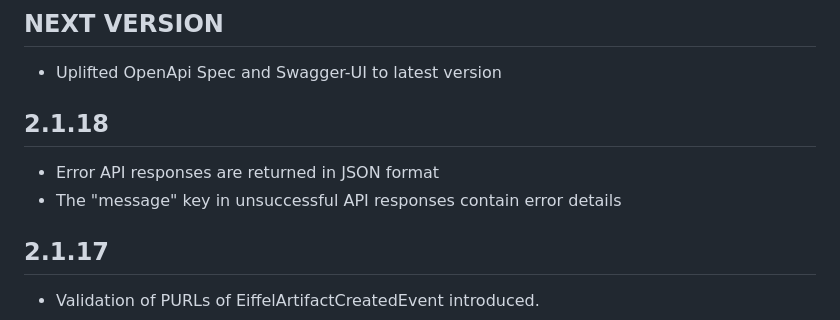
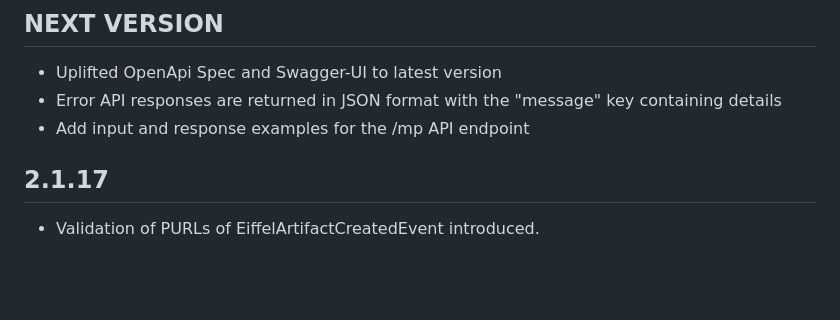
Before and after one commit to eiffel-community/eiffel-remrem-generate, a Markdown page: CHANGELOG.md, the part around the change. Rendered like a GitHub page; blank space fills up the shorter version.

Commit message:
Update CHANGELOG after merge

```diff
--- a/CHANGELOG.md
+++ b/CHANGELOG.md
@@ -1,9 +1,7 @@
 ## NEXT VERSION
 - Uplifted OpenApi Spec and Swagger-UI to latest version
-
-## 2.1.18
-- Error API responses are returned in JSON format
-- The "message" key in unsuccessful API responses contain error details
+- Error API responses are returned in JSON format with the "message" key containing details
+- Add input and response examples for the /mp API endpoint
 
 ## 2.1.17
 - Validation of PURLs of EiffelArtifactCreatedEvent introduced.
```
